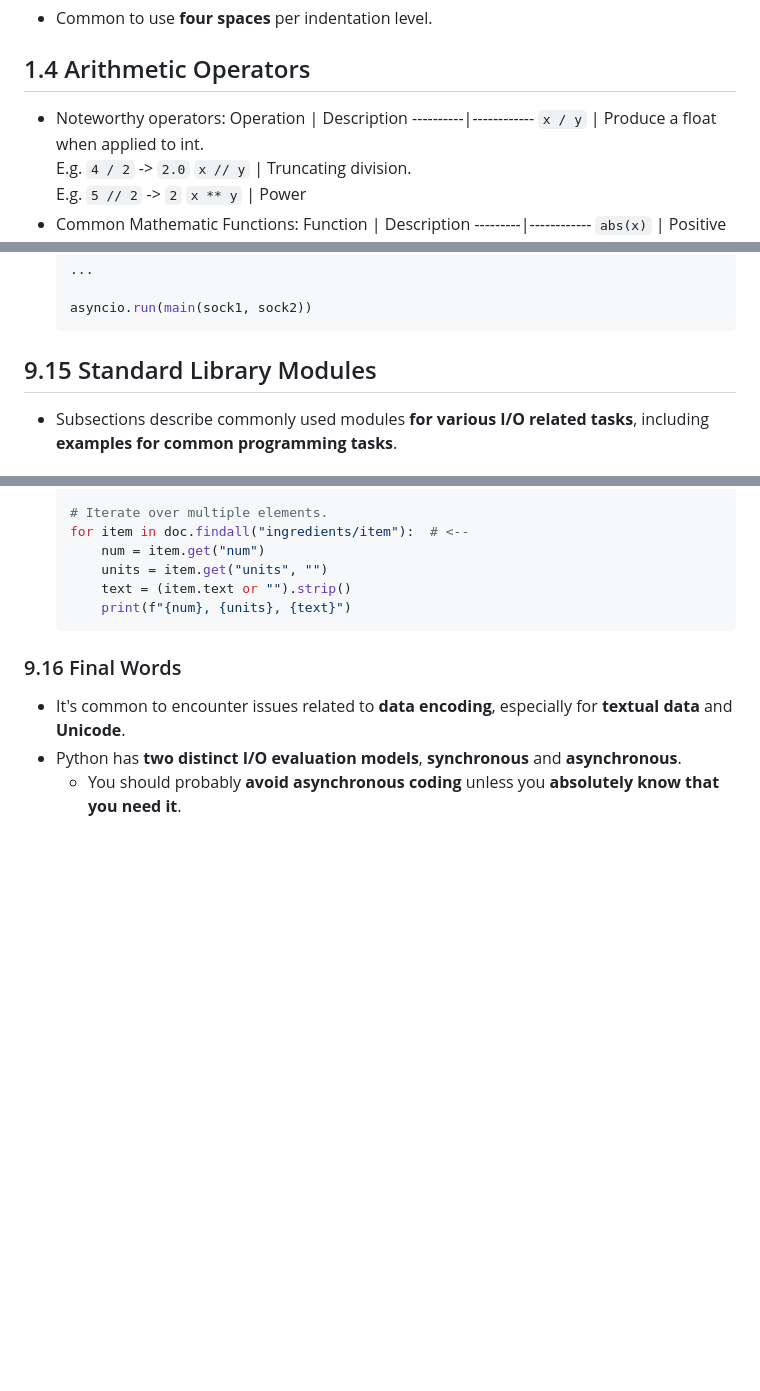
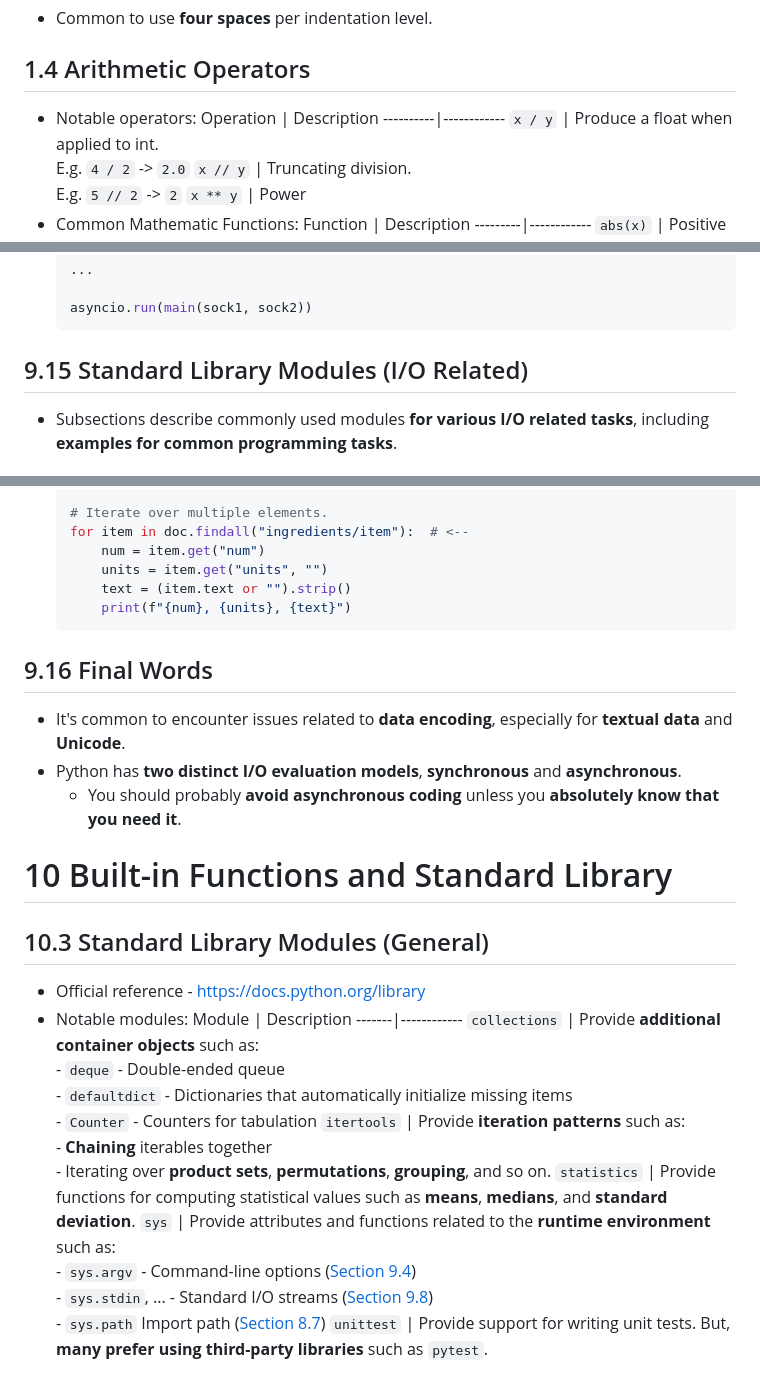
Before and after one commit to boonyong6/python-distilled, a Markdown page: README.md, 3 parts joined by grey strips. Rendered like a GitHub page; blank space fills up the shorter version.

Commit message:
Add notes

````diff
--- a/README.md
+++ b/README.md
@@ -56,7 +56,7 @@
 
 ## 1.4 Arithmetic Operators
 
-- Noteworthy operators:
+- Notable operators:
   Operation | Description
   ----------|------------
   `x / y` | Produce a float when applied to int.<br />E.g. `4 / 2` -> `2.0`
@@ -3492,7 +3492,7 @@ print("The values are", x, y, z, sep=",")  # "The values are,5,6,7"
   asyncio.run(main(sock1, sock2))
   ```
 
-## 9.15 Standard Library Modules
+## 9.15 Standard Library Modules (I/O Related)
 
 - Subsections describe commonly used modules **for various I/O related tasks**, including **examples for common programming tasks**.
 
@@ -3881,8 +3881,22 @@ print("The values are", x, y, z, sep=",")  # "The values are,5,6,7"
       print(f"{num}, {units}, {text}")
   ```
 
-### 9.16 Final Words
+## 9.16 Final Words
 
 - It's common to encounter issues related to **data encoding**, especially for **textual data** and **Unicode**.
 - Python has **two distinct I/O evaluation models**, **synchronous** and **asynchronous**.
   - You should probably **avoid asynchronous coding** unless you **absolutely know that you need it**.
+
+# 10 Built-in Functions and Standard Library
+
+## 10.3 Standard Library Modules (General)
+
+- Official reference - https://docs.python.org/library
+- Notable modules:
+  Module | Description
+  -------|------------
+  `collections` | Provide **additional container objects** such as:<br /> - `deque` - Double-ended queue<br />- `defaultdict` - Dictionaries that automatically initialize missing items<br />- `Counter` - Counters for tabulation
+  `itertools` | Provide **iteration patterns** such as:<br />- **Chaining** iterables together<br />- Iterating over **product sets**, **permutations**, **grouping**, and so on.
+  `statistics` | Provide functions for computing statistical values such as **means**, **medians**, and **standard deviation**.
+  `sys` | Provide attributes and functions related to the **runtime environment** such as:<br />- `sys.argv` - Command-line options ([Section 9.4](#94-reading-command-line-options))<br />- `sys.stdin`, ... - Standard I/O streams ([Section 9.8](#98-standard-input-output-and-error))<br />- `sys.path` Import path ([Section 8.7](#87-the-module-search-path---syspath))
+  `unittest` | Provide support for writing unit tests. But, **many prefer using third-party libraries** such as `pytest`.
````
Also changed, not shown: other parts of README.md (+1 -1 lines).
